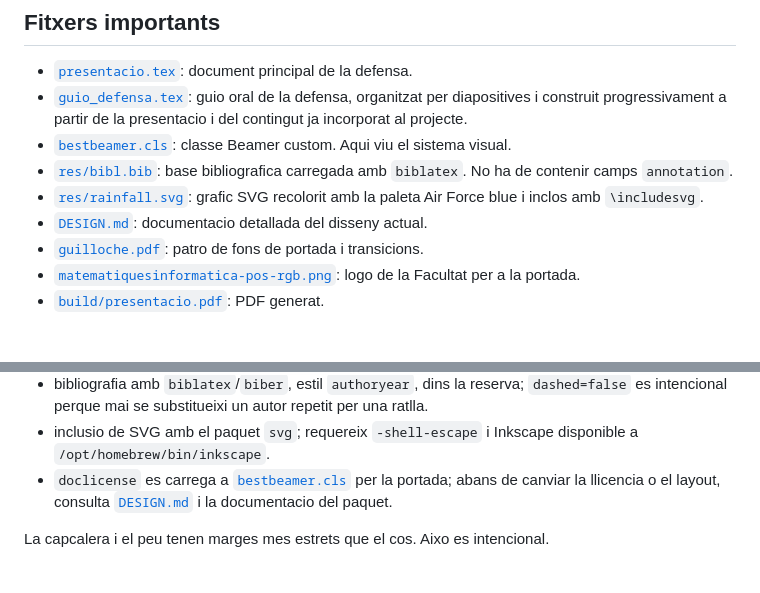
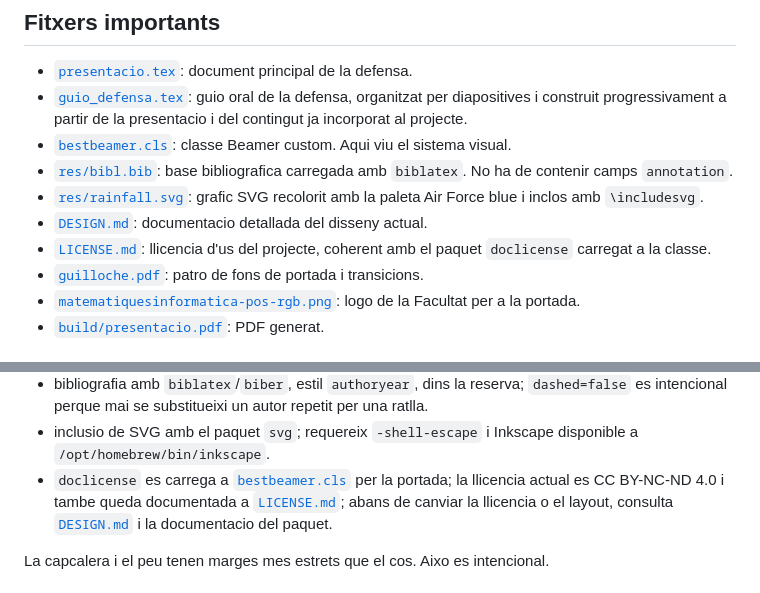
Before and after one commit to mariovilar/defensa, a Markdown page: AGENTS.md, 2 parts joined by grey strips. Rendered like a GitHub page.

```diff
--- a/AGENTS.md
+++ b/AGENTS.md
@@ -26,6 +26,8 @@ diapositiva i no altera cap convencio, no cal tocar la documentacio.
 - [`res/rainfall.svg`](res/rainfall.svg): grafic SVG recolorit amb la paleta
   Air Force blue i inclos amb `\includesvg`.
 - [`DESIGN.md`](DESIGN.md): documentacio detallada del disseny actual.
+- [`LICENSE.md`](LICENSE.md): llicencia d'us del projecte, coherent amb el
+  paquet `doclicense` carregat a la classe.
 - [`guilloche.pdf`](guilloche.pdf): patro de fons de portada i transicions.
 - [`matematiquesinformatica-pos-rgb.png`](matematiquesinformatica-pos-rgb.png):
   logo de la Facultat per a la portada.
@@ -74,6 +76,8 @@ La presentacio usa:
 - inclusio de SVG amb el paquet `svg`; requereix `-shell-escape` i Inkscape
   disponible a `/opt/homebrew/bin/inkscape`.
 - `doclicense` es carrega a [`bestbeamer.cls`](bestbeamer.cls) per la portada;
+  la llicencia actual es CC BY-NC-ND 4.0 i tambe queda documentada a
+  [`LICENSE.md`](LICENSE.md);
   abans de canviar la llicencia o el layout, consulta [`DESIGN.md`](DESIGN.md)
   i la documentacio del paquet.
 
```
Also changed, not shown: DESIGN.md (+4 -2 lines), LICENSE.md (added, +27 -0 lines).
